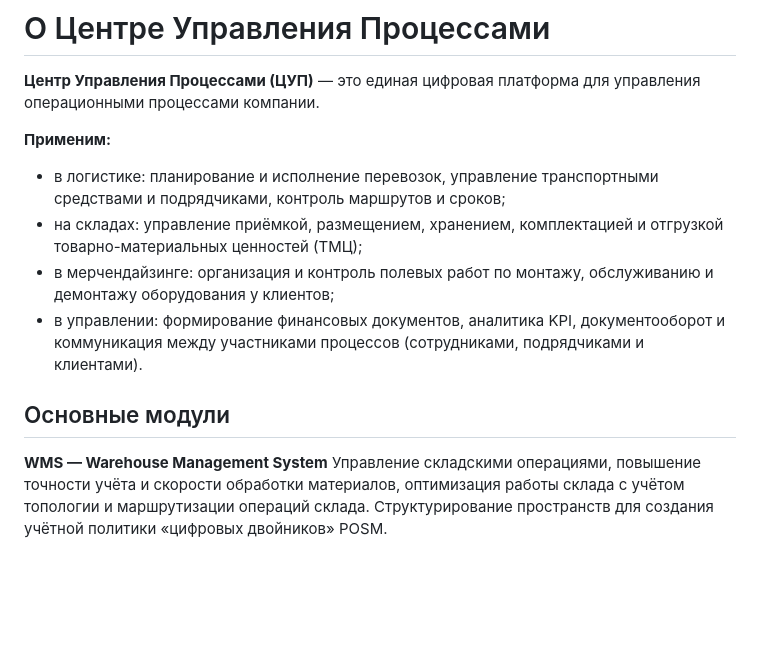
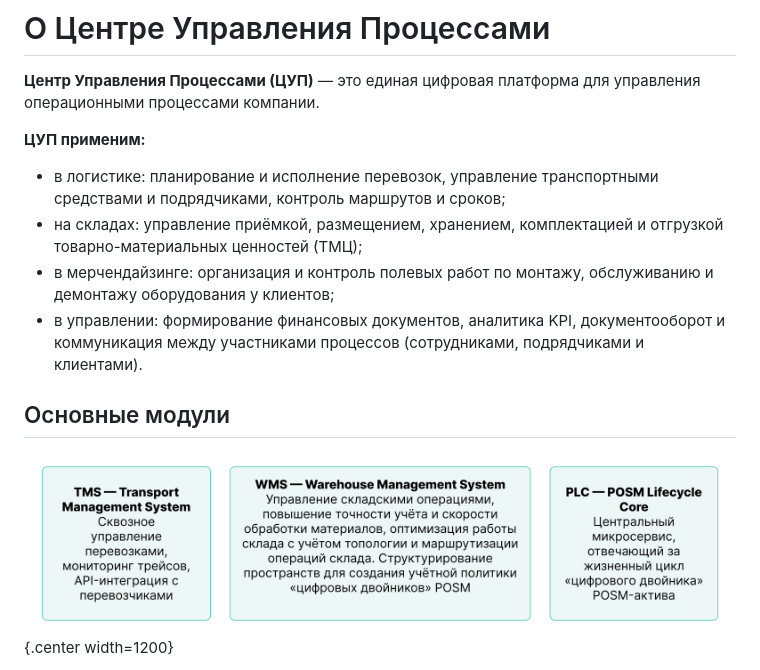
Before and after one commit to lebelena/diplodoc-example, a Markdown page: docs/ru/about.md, the part around the change printed below. Rendered like a GitHub page; pictures changed too: docs/ru/_images/_modules_about.png (added); blank space fills up the shorter version.

Commit message:
main: change about

```diff
--- a/docs/ru/about.md
+++ b/docs/ru/about.md
@@ -2,7 +2,7 @@
 
 **Центр Управления Процессами (ЦУП)** — это единая цифровая платформа для управления операционными процессами компании.
 
-**Применим:**
+**ЦУП применим:**
 * в логистике: планирование и исполнение перевозок, управление транспортными средствами и подрядчиками, контроль маршрутов и сроков;
 * на складах: управление приёмкой, размещением, хранением, комплектацией и отгрузкой товарно-материальных ценностей (ТМЦ);
 * в мерчендайзинге: организация и контроль полевых работ по монтажу, обслуживанию и демонтажу оборудования у клиентов;
@@ -10,6 +10,5 @@
 
 ## Основные модули
 
-**WMS — Warehouse Management System**
-Управление складскими операциями, повышение точности учёта и скорости обработки материалов, оптимизация работы склада с учётом топологии и маршрутизации операций склада. Структурирование пространств для создания учётной политики «цифровых двойников» POSM.
+![_modules_about](_images/_modules_about.png){.center width=1200}
 
```
Also changed, not shown: other parts of docs/ru/about.md (+17 -5 lines).
